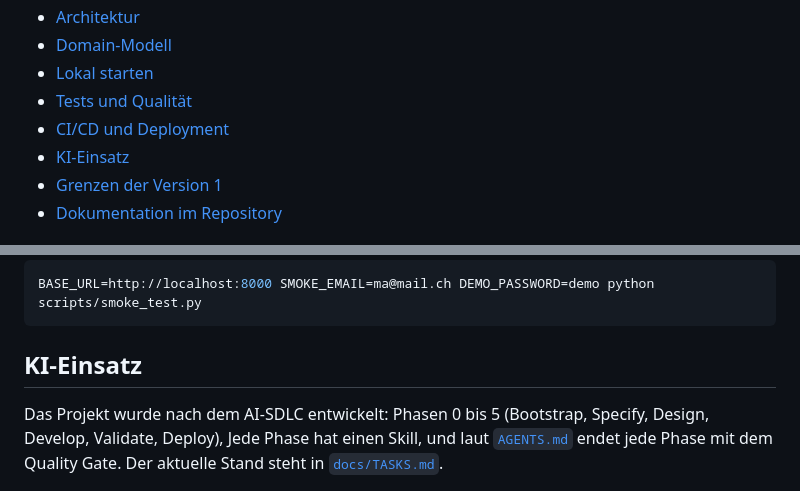
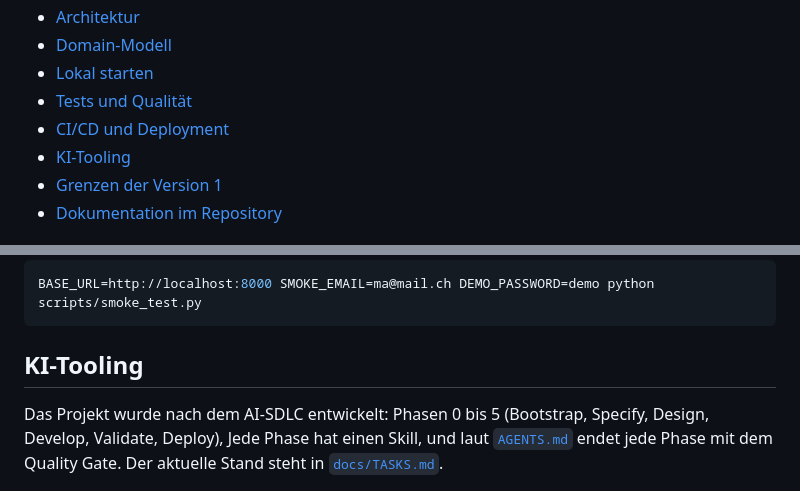
Before and after one commit to sibslusi/Project-AIAssisted, a Markdown page: README.md, 2 parts joined by grey strips. GitHub-like rendering.

````diff
--- a/README.md
+++ b/README.md
@@ -28,7 +28,7 @@ entwickelt nach dem AI-SDLC mit Coding-Agenten.
 - [Lokal starten](#lokal-starten)
 - [Tests und Qualität](#tests-und-qualität)
 - [CI/CD und Deployment](#cicd-und-deployment)
-- [KI-Einsatz](#ki-einsatz)
+- [KI-Tooling](#ki-tooling)
 - [Grenzen der Version 1](#grenzen-der-version-1)
 - [Dokumentation im Repository](#dokumentation-im-repository)
 
@@ -343,7 +343,7 @@ Den Smoke-Test kann man auch lokal gegen eine laufende Instanz ausführen:
 BASE_URL=http://localhost:8000 SMOKE_EMAIL=ma@mail.ch DEMO_PASSWORD=demo python scripts/smoke_test.py
 ```
 
-## KI-Einsatz
+## KI-Tooling
 
 Das Projekt wurde nach dem AI-SDLC entwickelt: Phasen 0 bis 5 (Bootstrap,
 Specify, Design, Develop, Validate, Deploy), Jede Phase hat einen Skill, und
````
Also changed, not shown: README.en.md (+2 -2 lines), docs/PROJECT.md (+4 -3 lines).
